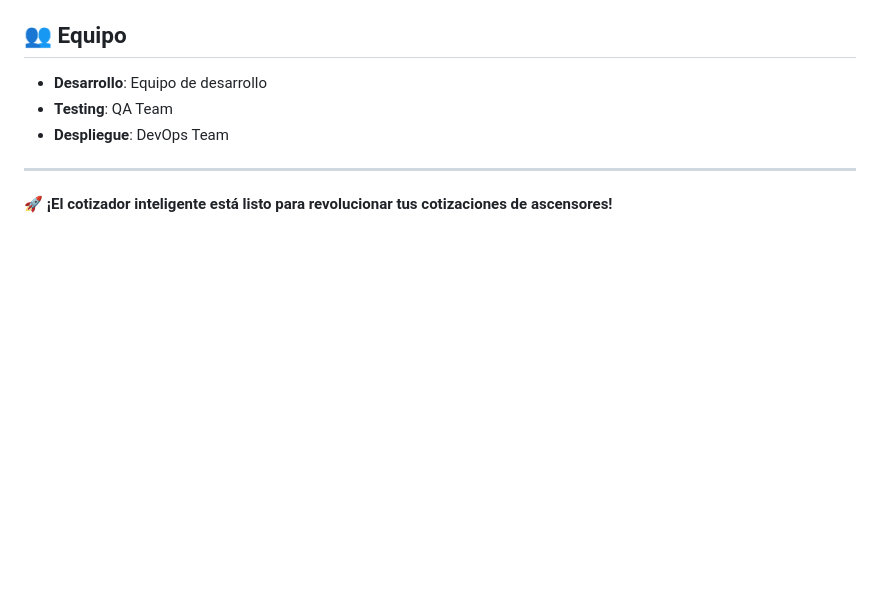
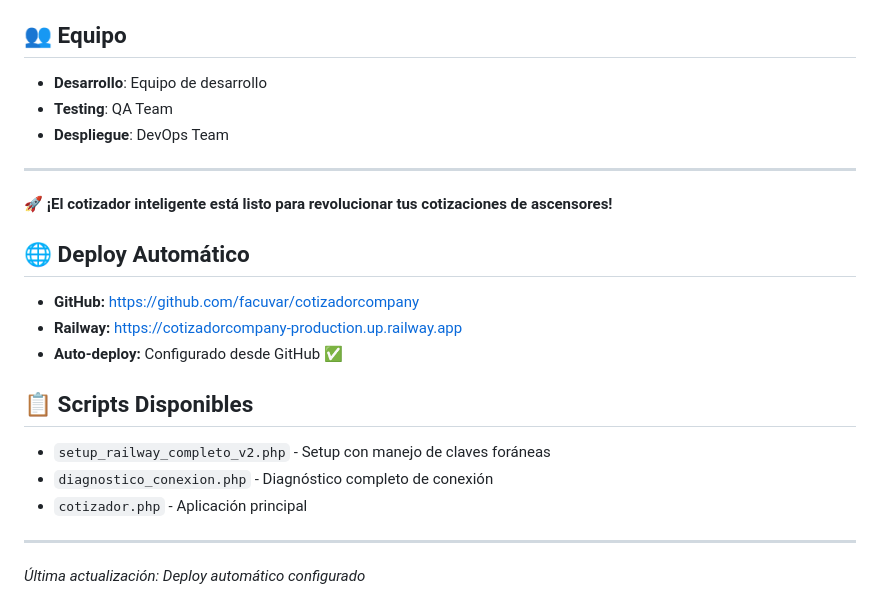
Before and after one commit to facuvar/cotizadorcompany, a Markdown page: README.md, the part around the change. Drawn GitHub-style; blank space fills up the shorter version.

Commit message:
Configurar auto-deploy desde GitHub - Test de deploy automático

```diff
--- a/README.md
+++ b/README.md
@@ -249,3 +249,18 @@ Este proyecto está bajo la Licencia MIT. Ver `LICENSE` para más detalles.
 ---
 
 🚀 **¡El cotizador inteligente está listo para revolucionar tus cotizaciones de ascensores!**
+
+## 🌐 Deploy Automático
+
+- **GitHub:** https://github.com/facuvar/cotizadorcompany
+- **Railway:** https://cotizadorcompany-production.up.railway.app
+- **Auto-deploy:** Configurado desde GitHub ✅
+
+## 📋 Scripts Disponibles
+
+- `setup_railway_completo_v2.php` - Setup con manejo de claves foráneas
+- `diagnostico_conexion.php` - Diagnóstico completo de conexión
+- `cotizador.php` - Aplicación principal
+
+---
+*Última actualización: Deploy automático configurado*
```
